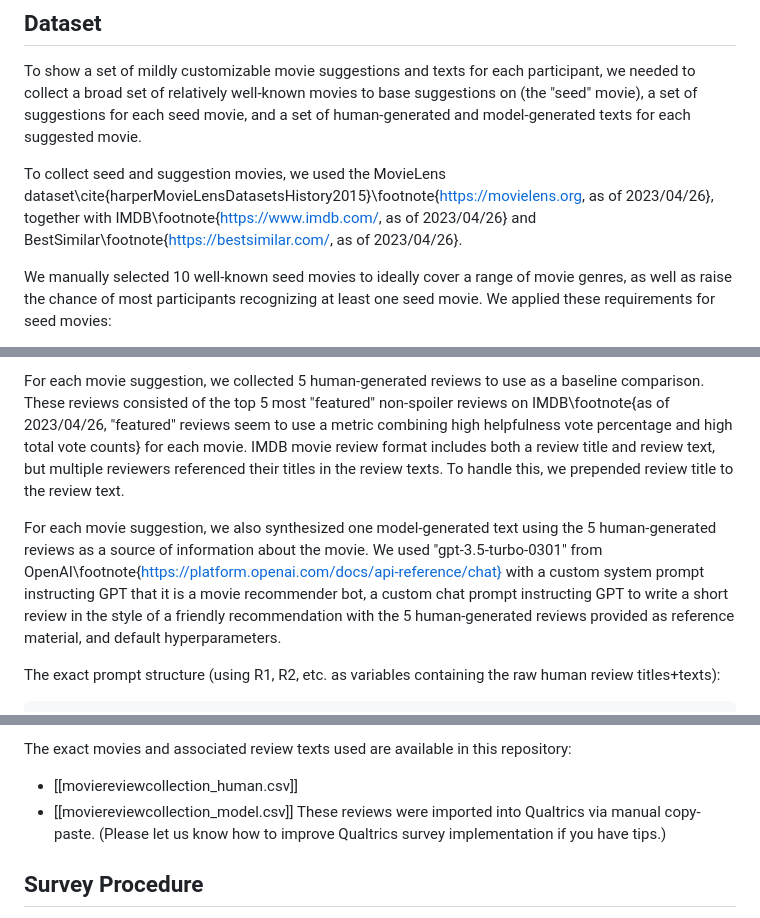
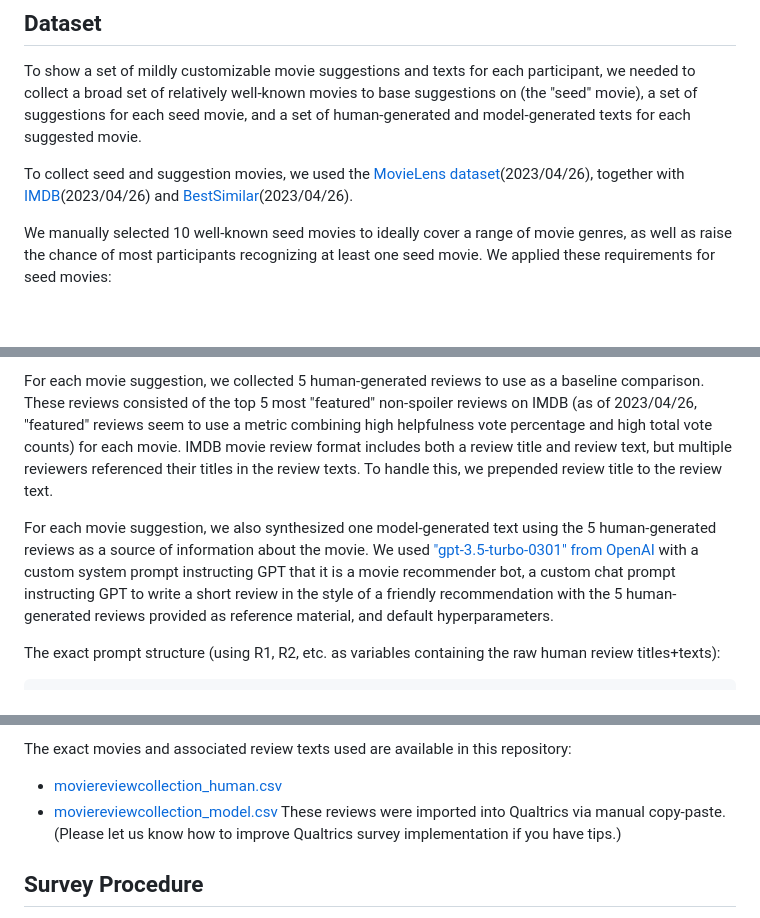
Before and after one commit to cephcyn/gpt-reccexpl-mturksurvey, a Markdown page: survey/notes.md, 3 parts joined by grey strips. Rendered like a GitHub page; blank space fills up the shorter version.

Commit message:
polish survey distrib notes

````diff
--- a/survey/notes.md
+++ b/survey/notes.md
@@ -4,7 +4,7 @@
 
 To show a set of mildly customizable movie suggestions and texts for each participant, we needed to collect a broad set of relatively well-known movies to base suggestions on (the "seed" movie), a set of suggestions for each seed movie, and a set of human-generated and model-generated texts for each suggested movie.
 
-To collect seed and suggestion movies, we used the MovieLens dataset\cite{harperMovieLensDatasetsHistory2015}\footnote{https://movielens.org, as of 2023/04/26}, together with IMDB\footnote{https://www.imdb.com/, as of 2023/04/26} and BestSimilar\footnote{https://bestsimilar.com/, as of 2023/04/26}.
+To collect seed and suggestion movies, we used the [MovieLens dataset](https://movielens.org)(2023/04/26), together with [IMDB](https://www.imdb.com/)(2023/04/26) and [BestSimilar](https://bestsimilar.com/)(2023/04/26).
 
 We manually selected 10 well-known seed movies to ideally cover a range of movie genres, as well as raise the chance of most participants recognizing at least one seed movie.
 We applied these requirements for seed movies:
@@ -24,12 +24,12 @@ We selected the top 5 movies on this last after applying these requirements:
 - May _not_ be overlapping in franchise (e.g. if one Winnie the Pooh movie is already included, any following Pooh-branded movies are excluded)
 
 For each movie suggestion, we collected 5 human-generated reviews to use as a baseline comparison.
-These reviews consisted of the top 5 most "featured" non-spoiler reviews on IMDB\footnote{as of 2023/04/26, "featured" reviews seem to use a metric combining high helpfulness vote percentage and high total vote counts} for each movie.
+These reviews consisted of the top 5 most "featured" non-spoiler reviews on IMDB (as of 2023/04/26, "featured" reviews seem to use a metric combining high helpfulness vote percentage and high total vote counts) for each movie.
 IMDB movie review format includes both a review title and review text, but multiple reviewers referenced their titles in the review texts.
 To handle this, we prepended review title to the review text.
 
 For each movie suggestion, we also synthesized one model-generated text using the 5 human-generated reviews as a source of information about the movie.
-We used "gpt-3.5-turbo-0301" from OpenAI\footnote{https://platform.openai.com/docs/api-reference/chat} with a custom system prompt instructing GPT that it is a movie recommender bot, a custom chat prompt instructing GPT to write a short review in the style of a friendly recommendation with the 5 human-generated reviews provided as reference material, and default hyperparameters.
+We used ["gpt-3.5-turbo-0301" from OpenAI](https://platform.openai.com/docs/api-reference/chat) with a custom system prompt instructing GPT that it is a movie recommender bot, a custom chat prompt instructing GPT to write a short review in the style of a friendly recommendation with the 5 human-generated reviews provided as reference material, and default hyperparameters.
 
 The exact prompt structure (using R1, R2, etc. as variables containing the raw human review titles+texts):
 ```
@@ -50,8 +50,8 @@ Finally, we took the human-generated and model-generated texts, reformatted them
 In summary, there are 10 well-known seed movies, 5 lesser-known suggestions based on each seed movie (50 total), 5 human-generated reviews for each suggestion (250 total), and 1 model-generated review for each suggestion (50 total).
 
 The exact movies and associated review texts used are available in this repository:
-- [[moviereviewcollection_human.csv]]
-- [[moviereviewcollection_model.csv]]
+- [moviereviewcollection_human.csv](moviereviewcollection_human.csv)
+- [moviereviewcollection_model.csv](moviereviewcollection_model.csv)
 These reviews were imported into Qualtrics via manual copy-paste.
 (Please let us know how to improve Qualtrics survey implementation if you have tips.)
 
````
